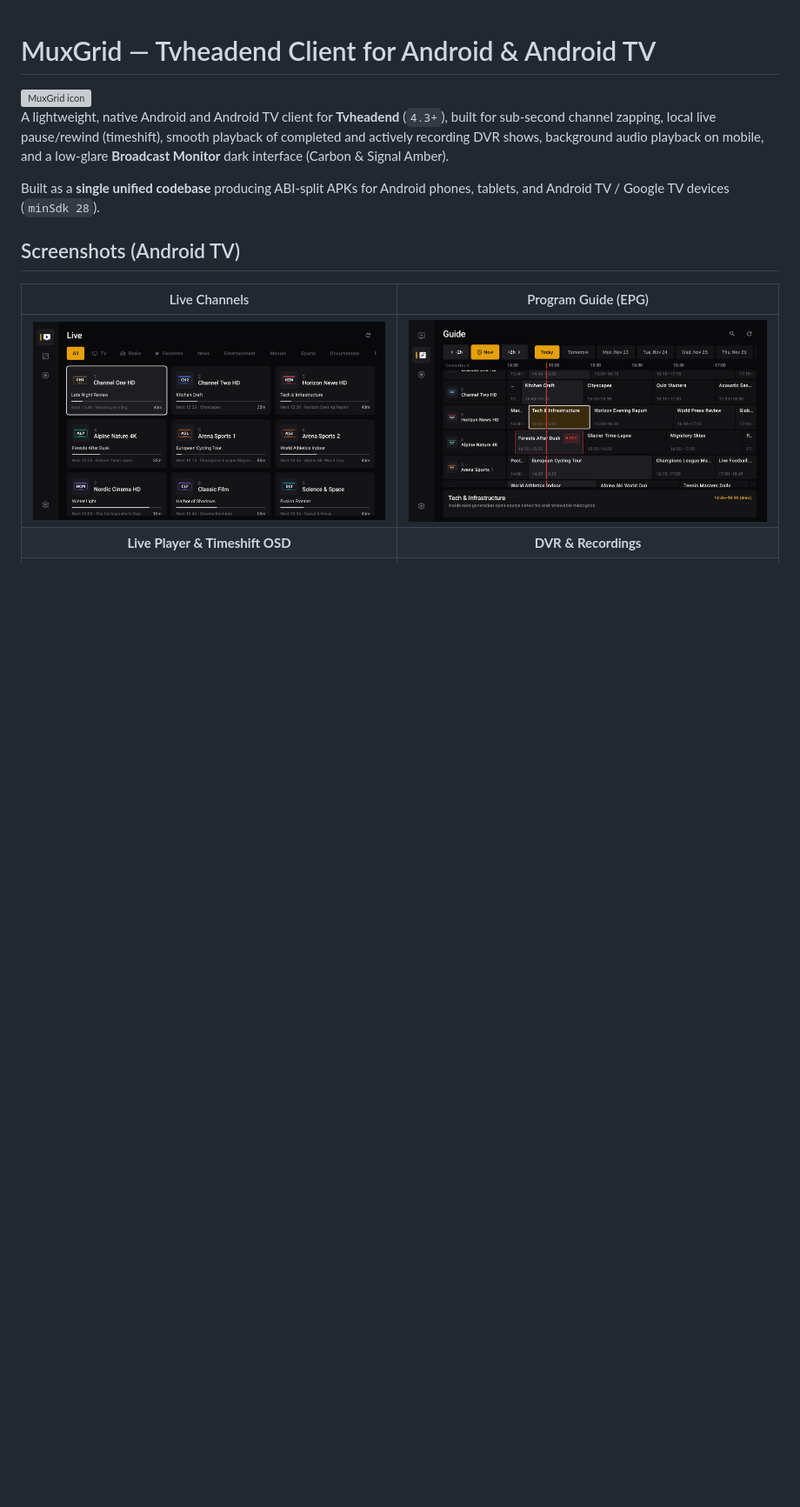
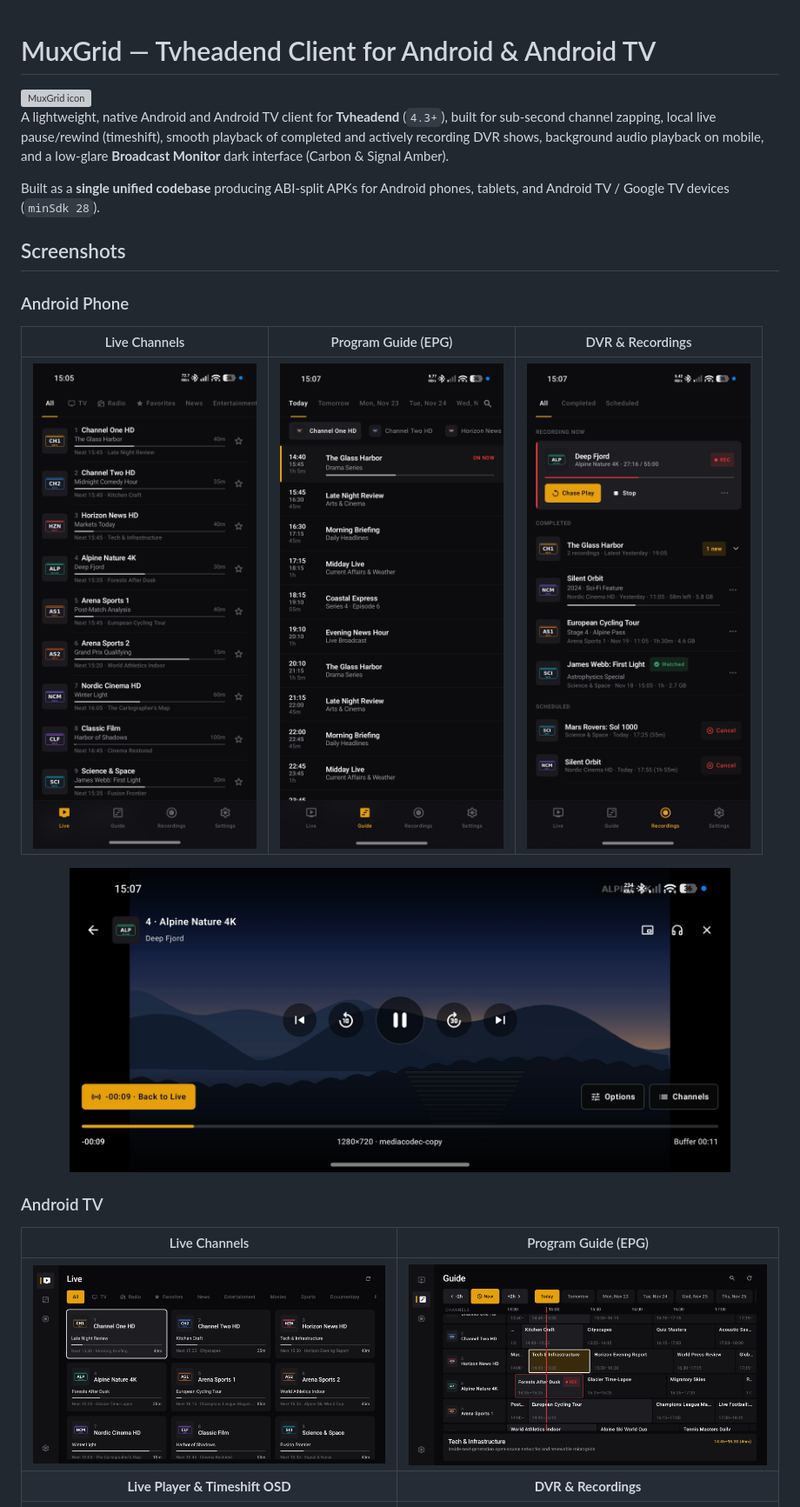
Before and after one commit to corebonts/muxgrid, a Markdown page: README.md, the part around the change. Shown at 87% size. Drawn GitHub-style; pictures changed too: docs/assets/screenshots/mobile-channels.png (added), docs/assets/screenshots/mobile-dvr.png (added), docs/assets/screenshots/mobile-epg.png (added); blank space fills up the shorter version; grey boxes are pictures that could not be loaded.

Commit message:
docs: add generic Android phone screenshots to README

```diff
--- a/README.md
+++ b/README.md
@@ -6,8 +6,18 @@ A lightweight, native Android and Android TV client for **Tvheadend** (`4.3+`),
 
 Built as a **single unified codebase** producing ABI-split APKs for Android phones, tablets, and Android TV / Google TV devices (`minSdk 28`).
 
-## Screenshots (Android TV)
+## Screenshots
 
+### Android Phone
+| Live Channels | Program Guide (EPG) | DVR & Recordings |
+| :---: | :---: | :---: |
+| ![Phone Live Channels](./docs/assets/screenshots/mobile-channels.png) | ![Phone Program Guide](./docs/assets/screenshots/mobile-epg.png) | ![Phone Recordings](./docs/assets/screenshots/mobile-dvr.png) |
+
+<p align="center">
+  <img src="./docs/assets/screenshots/mobile-player.png" alt="Phone Live Player & Timeshift HUD" width="760" />
+</p>
+
+### Android TV
 | Live Channels | Program Guide (EPG) |
 | :---: | :---: |
 | ![Android TV Live Channels](./docs/assets/screenshots/tv-channels.png) | ![Android TV Program Guide](./docs/assets/screenshots/tv-epg.png) |
```
